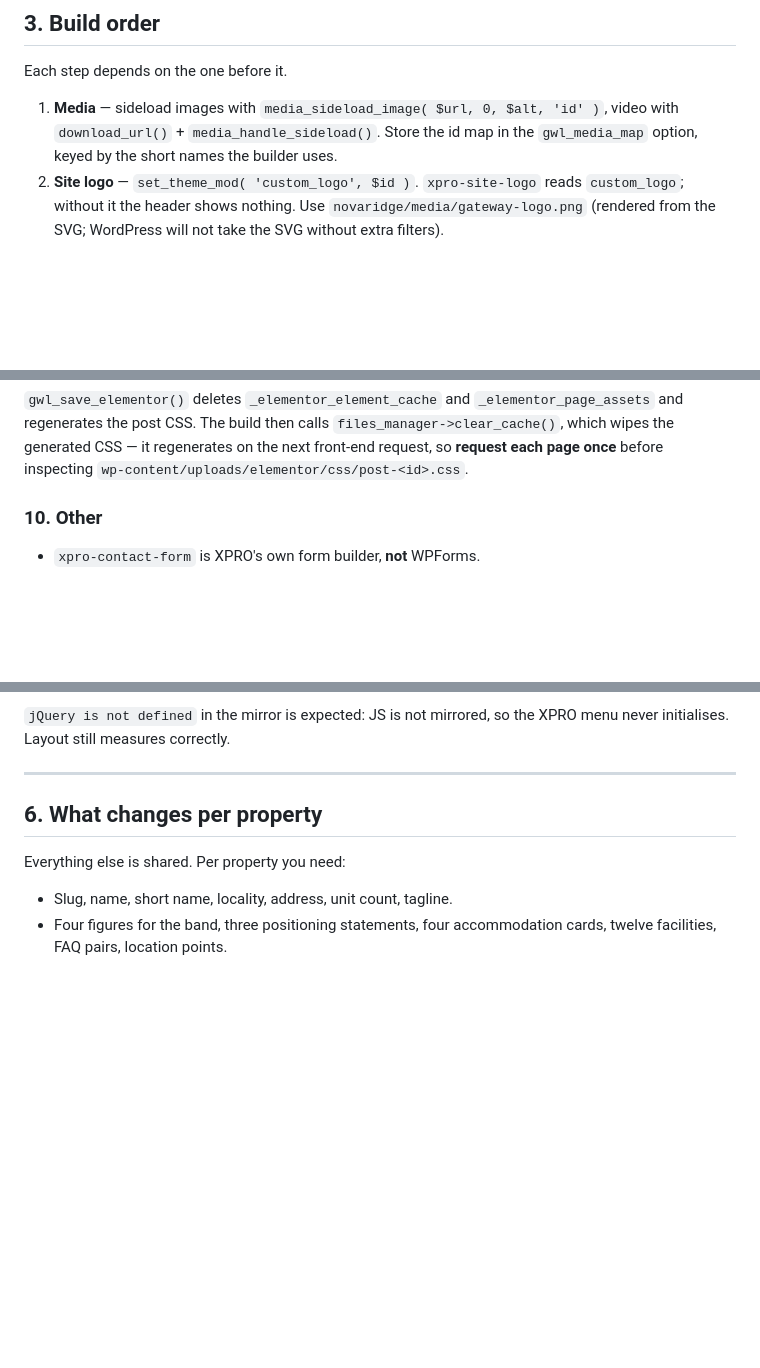
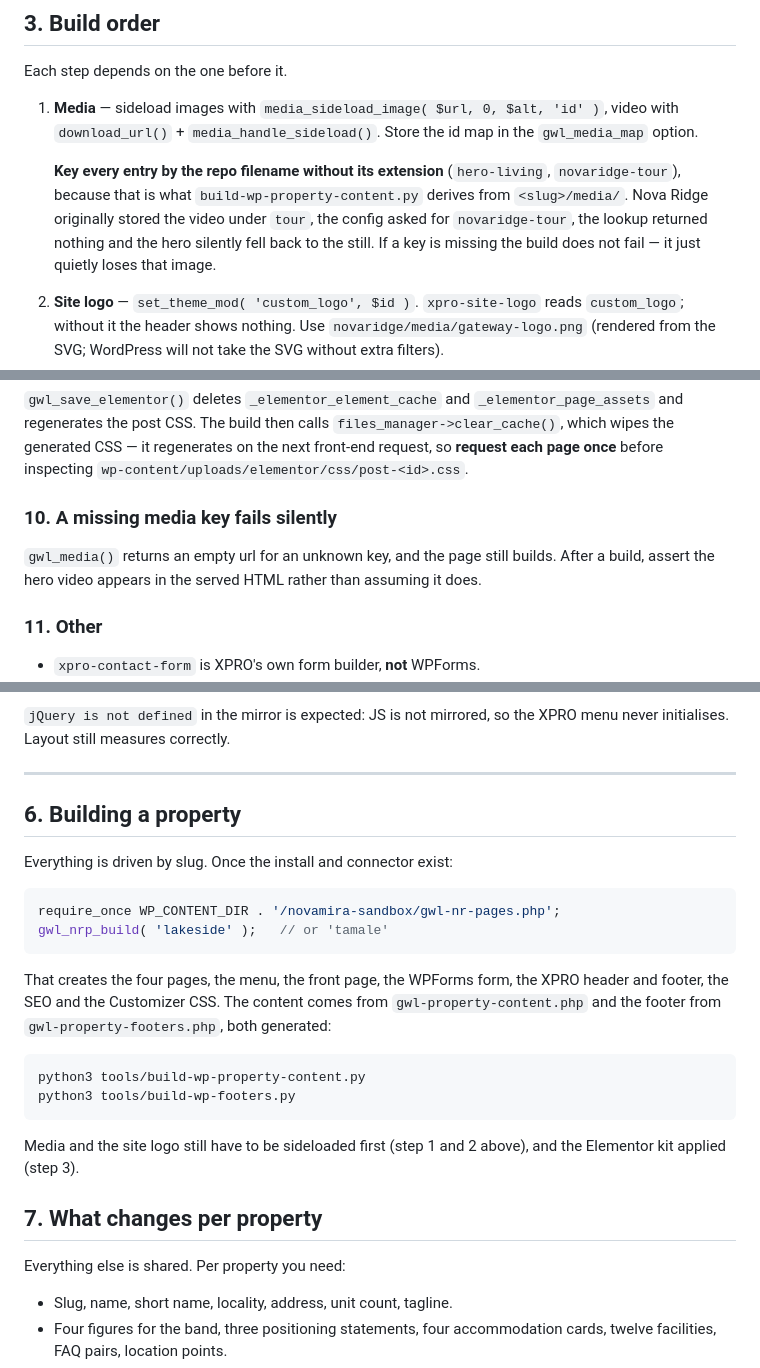
Before and after one commit to abahvictor360-sketch/Gateway-lodge-, a Markdown page: wordpress/PROPERTY-SUBDOMAIN-RUNBOOK.md, 3 parts joined by grey strips. GitHub-like rendering; blank space fills up the shorter version.

Commit message:
Record the media-key rule that broke the Nova Ridge hero
Rebuilding through the property-agnostic path dropped the hero video: the media
map stored it as "tour" while the generated config asks for "novaridge-tour",
derived from the repo filename. gwl_media() returns an empty url for an unknown
key and the page still builds, so the hero silently fell back to the still with
nothing failing.

Aliased the key on the install, and the runbook now says to key every media
entry by its repo filename and to assert the hero video appears in the served
HTML after a build. Also documents that building a property is now one call
taking a slug.

Co-Authored-By: Claude Opus 5 <noreply@anthropic.com>
Claude-Session: https://claude.ai/code/session_01KsiPfMUBBBFWDtgFTXgf5k

````diff
--- a/wordpress/PROPERTY-SUBDOMAIN-RUNBOOK.md
+++ b/wordpress/PROPERTY-SUBDOMAIN-RUNBOOK.md
@@ -62,7 +62,15 @@ Each step depends on the one before it.
 
 1. **Media** — sideload images with `media_sideload_image( $url, 0, $alt, 'id' )`,
    video with `download_url()` + `media_handle_sideload()`. Store the id map in
-   the `gwl_media_map` option, keyed by the short names the builder uses.
+   the `gwl_media_map` option.
+
+   **Key every entry by the repo filename without its extension**
+   (`hero-living`, `novaridge-tour`), because that is what
+   `build-wp-property-content.py` derives from `<slug>/media/`. Nova Ridge
+   originally stored the video under `tour`, the config asked for
+   `novaridge-tour`, the lookup returned nothing and the hero silently fell back
+   to the still. If a key is missing the build does not fail — it just quietly
+   loses that image.
 2. **Site logo** — `set_theme_mod( 'custom_logo', $id )`. `xpro-site-logo` reads
    `custom_logo`; without it the header shows nothing. Use
    `novaridge/media/gateway-logo.png` (rendered from the SVG; WordPress will not
@@ -170,7 +178,13 @@ identical, which wasted a lot of time chasing the wrong cause.
 the next front-end request, so **request each page once** before inspecting
 `wp-content/uploads/elementor/css/post-<id>.css`.
 
-### 10. Other
+### 10. A missing media key fails silently
+
+`gwl_media()` returns an empty url for an unknown key, and the page still builds.
+After a build, assert the hero video appears in the served HTML rather than
+assuming it does.
+
+### 11. Other
 
 - `xpro-contact-form` is XPRO's own form builder, **not** WPForms.
 - XPRO renders Font Awesome icons as inline SVG, so grepping for `fab fa-` finds
@@ -213,7 +227,29 @@ XPRO menu never initialises. Layout still measures correctly.
 
 ---
 
-## 6. What changes per property
+## 6. Building a property
+
+Everything is driven by slug. Once the install and connector exist:
+
+```php
+require_once WP_CONTENT_DIR . '/novamira-sandbox/gwl-nr-pages.php';
+gwl_nrp_build( 'lakeside' );   // or 'tamale'
+```
+
+That creates the four pages, the menu, the front page, the WPForms form, the XPRO
+header and footer, the SEO and the Customizer CSS. The content comes from
+`gwl-property-content.php` and the footer from `gwl-property-footers.php`, both
+generated:
+
+```bash
+python3 tools/build-wp-property-content.py
+python3 tools/build-wp-footers.py
+```
+
+Media and the site logo still have to be sideloaded first (step 1 and 2 above),
+and the Elementor kit applied (step 3).
+
+## 7. What changes per property
 
 Everything else is shared. Per property you need:
 
````
Also changed, not shown: other parts of wordpress/PROPERTY-SUBDOMAIN-RUNBOOK.md (+1 -1 lines).
